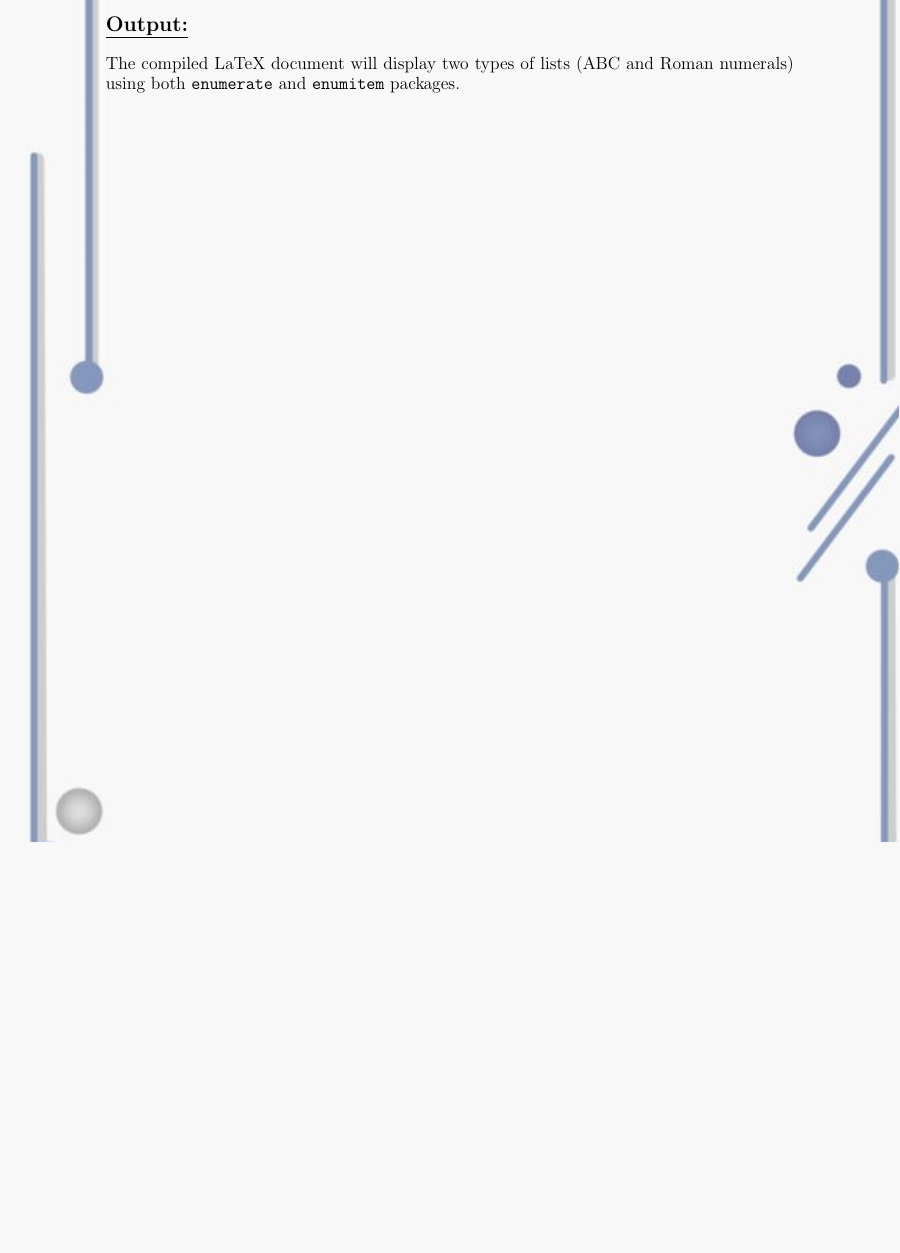
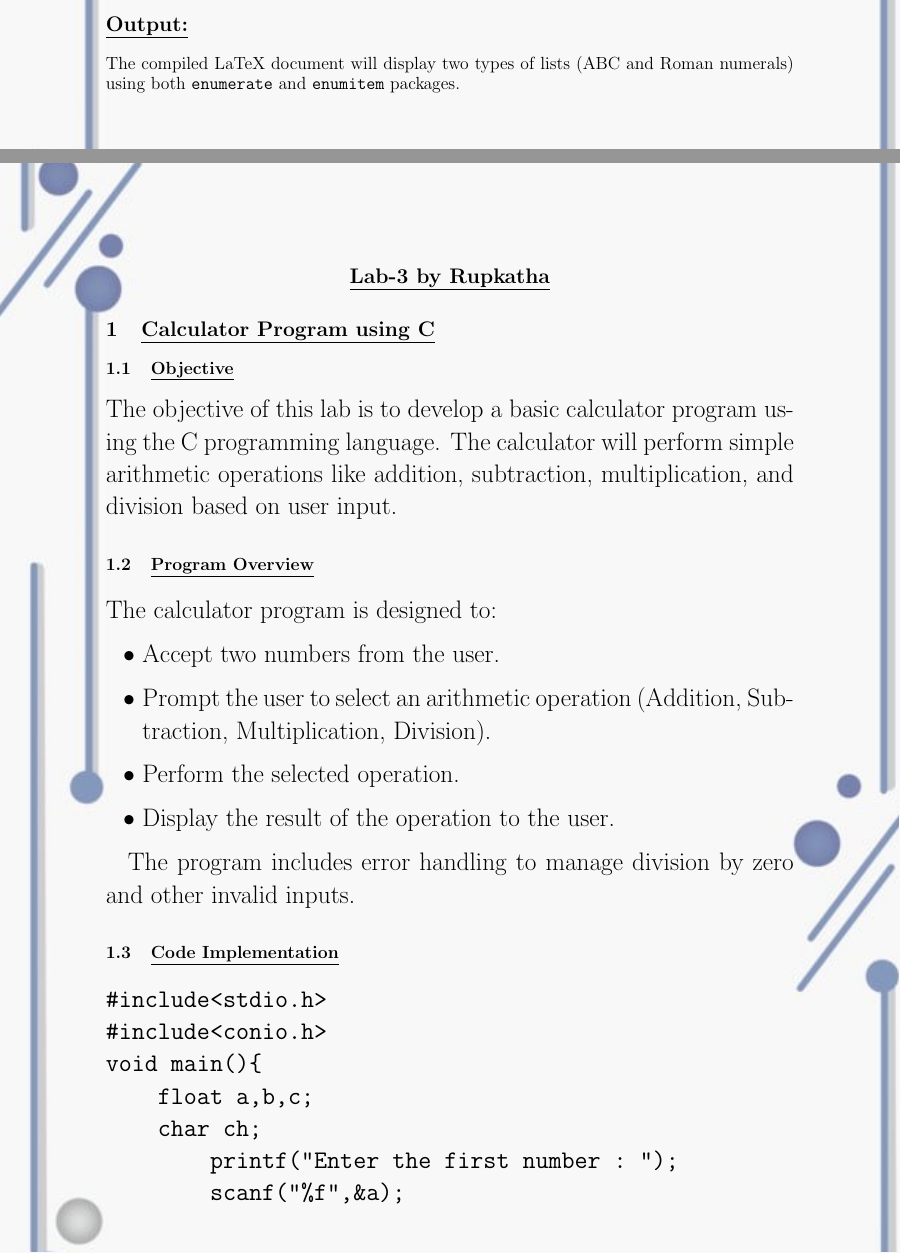
Before and after one commit to GeekSho/Group-12-SEC, a LaTeX document (main.tex): part of page 6 of 6 before the commit and two parts of pages 6 and 7 of 10 after it, the two joined at a grey line, cut so that both start at the same text, the shorter picture padded with empty space. Compiled offline with pdfLaTeX.

Commit message:
Update main.tex

```diff
--- a/main.tex
+++ b/main.tex
@@ -215,3 +215,55 @@ Here’s the LaTeX code that implements both alphabetic and Roman numeral enumer
 \section*{\underline{Output:}}
 
 The compiled LaTeX document will display two types of lists (ABC and Roman numerals) using both \texttt{enumerate} and \texttt{enumitem} packages.
+\newpage
+
+\begin{center}
+    \Large{\textbf{\underline{Lab-3 by Rupkatha}}}
+\end{center}
+\section{\underline{Calculator Program using C}}
+\subsection{\underline{Objective}}
+\LARGE{The objective of this lab is to develop a basic calculator program using the C programming language. The calculator will perform simple arithmetic operations like addition, subtraction, multiplication, and division based on user input.}
+
+\subsection{\underline{Program Overview}}
+The calculator program is designed to:
+\begin{itemize}
+    \item Accept two numbers from the user.
+    \item Prompt the user to select an arithmetic operation (Addition, Subtraction, Multiplication, Division).
+    \item Perform the selected operation.
+    \item Display the result of the operation to the user.
+\end{itemize}
+
+The program includes error handling to manage division by zero and other invalid inputs.
+
+\subsection{\underline{Code Implementation}}
+
+\begin{verbatim}
+#include<stdio.h>
+#include<conio.h>
+void main(){
+    float a,b,c;
+    char ch;
+        printf("Enter the first number : ");
+        scanf("%f",&a);
+            printf("Enter user choice operation : ");
+            scanf(" %c",&ch);
+        printf("Enter the second number : ");
+        scanf("%f",&b);
+    switch(ch){
+        case'+':c=a+b;
+            printf("Output is : %f",c);
+        break;
+        case'-':c=a-b;
+            printf("Output is : %f",c);
+        break;
+        case'*':c=a*b;
+            printf("Output is : %f",c);
+        break;
+        case'/':c=a/b;
+            printf("Output is : %f",c);
+        break;
+            default:printf("Invalid operation");
+        break;
+    } getch();
+}
+\end{verbatim}
```
Also changed, not shown: main.tex (62 more changed lines).
